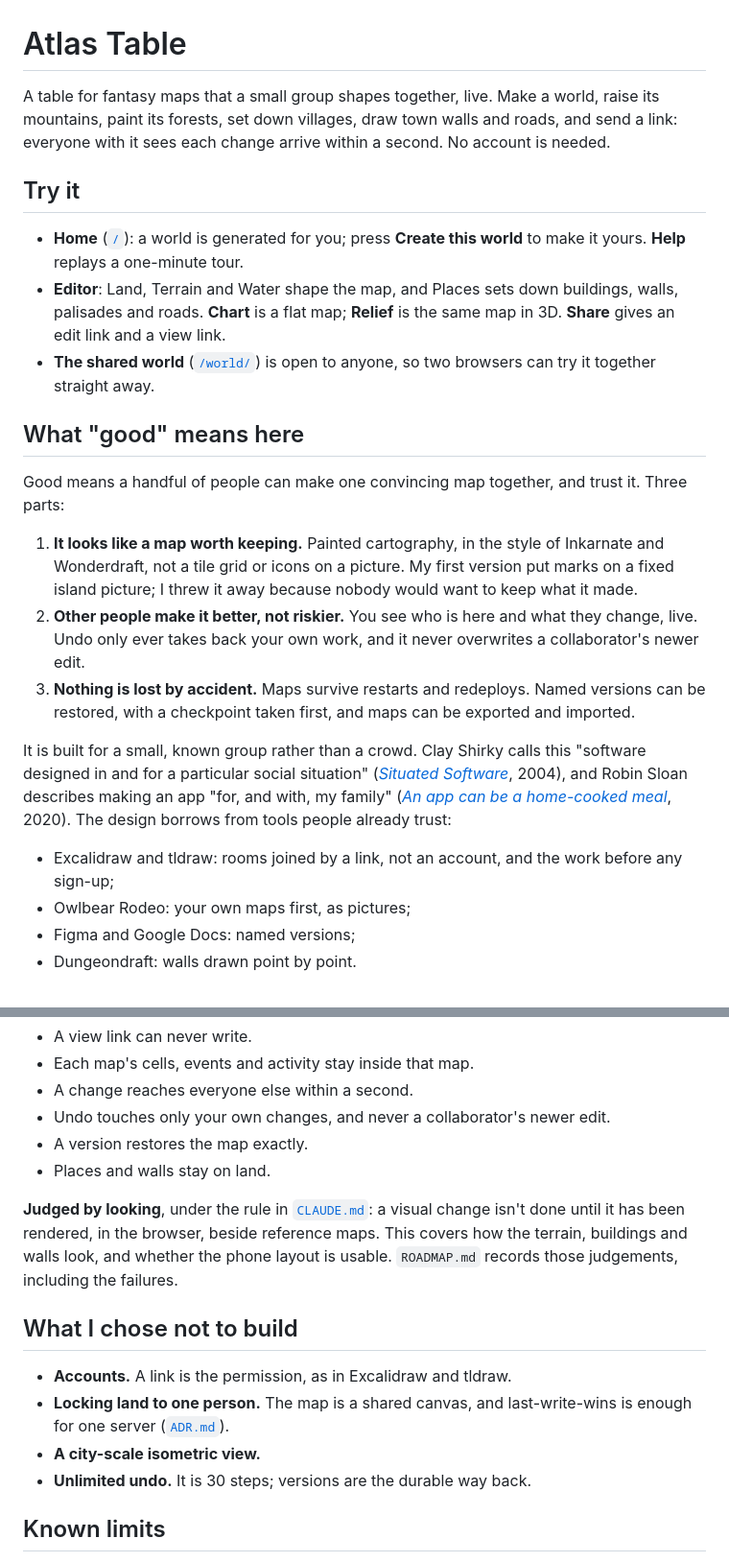
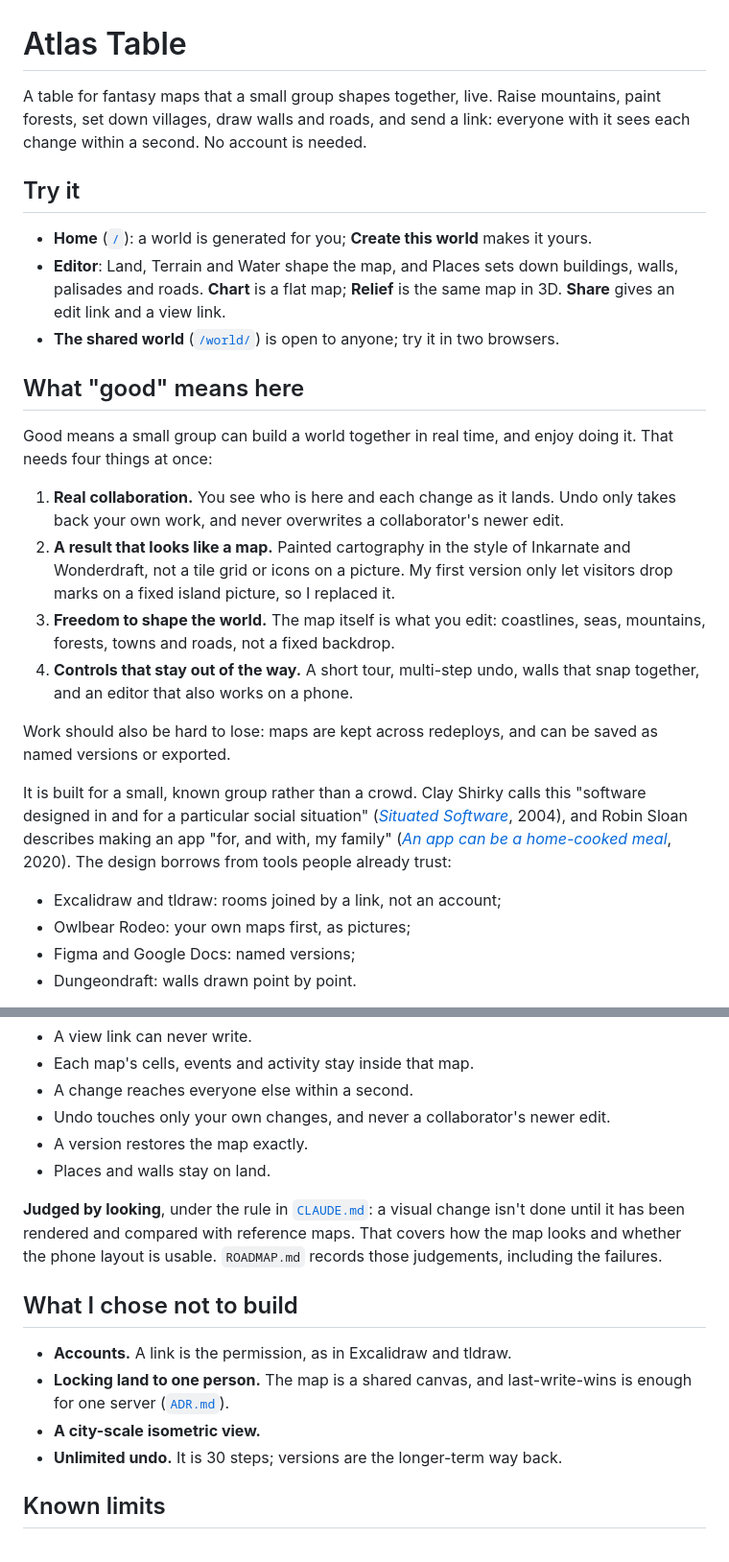
Before and after one commit to comp4020-agentic-coding-studio/comp4020-final-bobduke31, a Markdown page: README.md, 2 parts joined by grey strips. Shown at 96% size. GitHub-like rendering.

```diff
--- a/README.md
+++ b/README.md
@@ -1,36 +1,41 @@
 # Atlas Table
 
-A table for fantasy maps that a small group shapes together, live. Make a
-world, raise its mountains, paint its forests, set down villages, draw town
-walls and roads, and send a link: everyone with it sees each change arrive
-within a second. No account is needed.
+A table for fantasy maps that a small group shapes together, live. Raise
+mountains, paint forests, set down villages, draw walls and roads, and send
+a link: everyone with it sees each change within a second. No account is
+needed.
 
 ## Try it
 
-- **Home** ([`/`](/)): a world is generated for you; press **Create this
-  world** to make it yours. **Help** replays a one-minute tour.
+- **Home** ([`/`](/)): a world is generated for you; **Create this
+  world** makes it yours.
 - **Editor**: Land, Terrain and Water shape the map, and Places sets down
   buildings, walls, palisades and roads. **Chart** is a flat map;
   **Relief** is the same map in 3D. **Share** gives an edit link and a view
   link.
-- **The shared world** ([`/world/`](/world/)) is open to anyone, so two
-  browsers can try it together straight away.
+- **The shared world** ([`/world/`](/world/)) is open to anyone; try it
+  in two browsers.
 
 ## What "good" means here
 
-Good means a handful of people can make one convincing map together, and
-trust it. Three parts:
+Good means a small group can build a world together in real time, and
+enjoy doing it. That needs four things at once:
 
-1. **It looks like a map worth keeping.** Painted cartography, in the style
-   of Inkarnate and Wonderdraft, not a tile grid or icons on a picture. My
-   first version put marks on a fixed island picture; I threw it away
-   because nobody would want to keep what it made.
-2. **Other people make it better, not riskier.** You see who is here and
-   what they change, live. Undo only ever takes back your own work, and it
-   never overwrites a collaborator's newer edit.
-3. **Nothing is lost by accident.** Maps survive restarts and redeploys.
-   Named versions can be restored, with a checkpoint taken first, and maps
-   can be exported and imported.
+1. **Real collaboration.** You see who is here and each change as it
+   lands. Undo only takes back your own work, and never overwrites a
+   collaborator's newer edit.
+2. **A result that looks like a map.** Painted cartography in the style of
+   Inkarnate and Wonderdraft, not a tile grid or icons on a picture. My
+   first version only let visitors drop marks on a fixed island picture,
+   so I replaced it.
+3. **Freedom to shape the world.** The map itself is what you edit:
+   coastlines, seas, mountains, forests, towns and roads, not a fixed
+   backdrop.
+4. **Controls that stay out of the way.** A short tour, multi-step undo,
+   walls that snap together, and an editor that also works on a phone.
+
+Work should also be hard to lose: maps are kept across redeploys, and can
+be saved as named versions or exported.
 
 It is built for a small, known group rather than a crowd. Clay Shirky calls
 this "software designed in and for a particular social situation"
@@ -38,8 +43,7 @@ this "software designed in and for a particular social situation"
 2004), and Robin Sloan describes making an app "for, and with, my family"
 ([*An app can be a home-cooked meal*](https://www.robinsloan.com/notes/home-cooked-app/),
 2020). The design borrows from tools people already trust:
-- Excalidraw and tldraw: rooms joined by a link, not an account, and the
-  work before any sign-up;
+- Excalidraw and tldraw: rooms joined by a link, not an account;
 - Owlbear Rodeo: your own maps first, as pictures;
 - Figma and Google Docs: named versions;
 - Dungeondraft: walls drawn point by point.
@@ -58,10 +62,9 @@ The full list is in [`CREDITS.md`](CREDITS.md).
 - Places and walls stay on land.
 
 **Judged by looking**, under the rule in [`CLAUDE.md`](CLAUDE.md): a visual
-change isn't done until it has been rendered, in the browser, beside
-reference maps. This covers how the terrain, buildings and walls look, and
-whether the phone layout is usable. `ROADMAP.md` records those judgements,
-including the failures.
+change isn't done until it has been rendered and compared with reference
+maps. That covers how the map looks and whether the phone layout is usable.
+`ROADMAP.md` records those judgements, including the failures.
 
 ## What I chose not to build
 
@@ -69,7 +72,7 @@ including the failures.
 - **Locking land to one person.** The map is a shared canvas, and
   last-write-wins is enough for one server ([`ADR.md`](ADR.md)).
 - **A city-scale isometric view.**
-- **Unlimited undo.** It is 30 steps; versions are the durable way back.
+- **Unlimited undo.** It is 30 steps; versions are the longer-term way back.
 
 ## Known limits
 
```
Also changed, not shown: PROCESS.md (+27 -20 lines).
